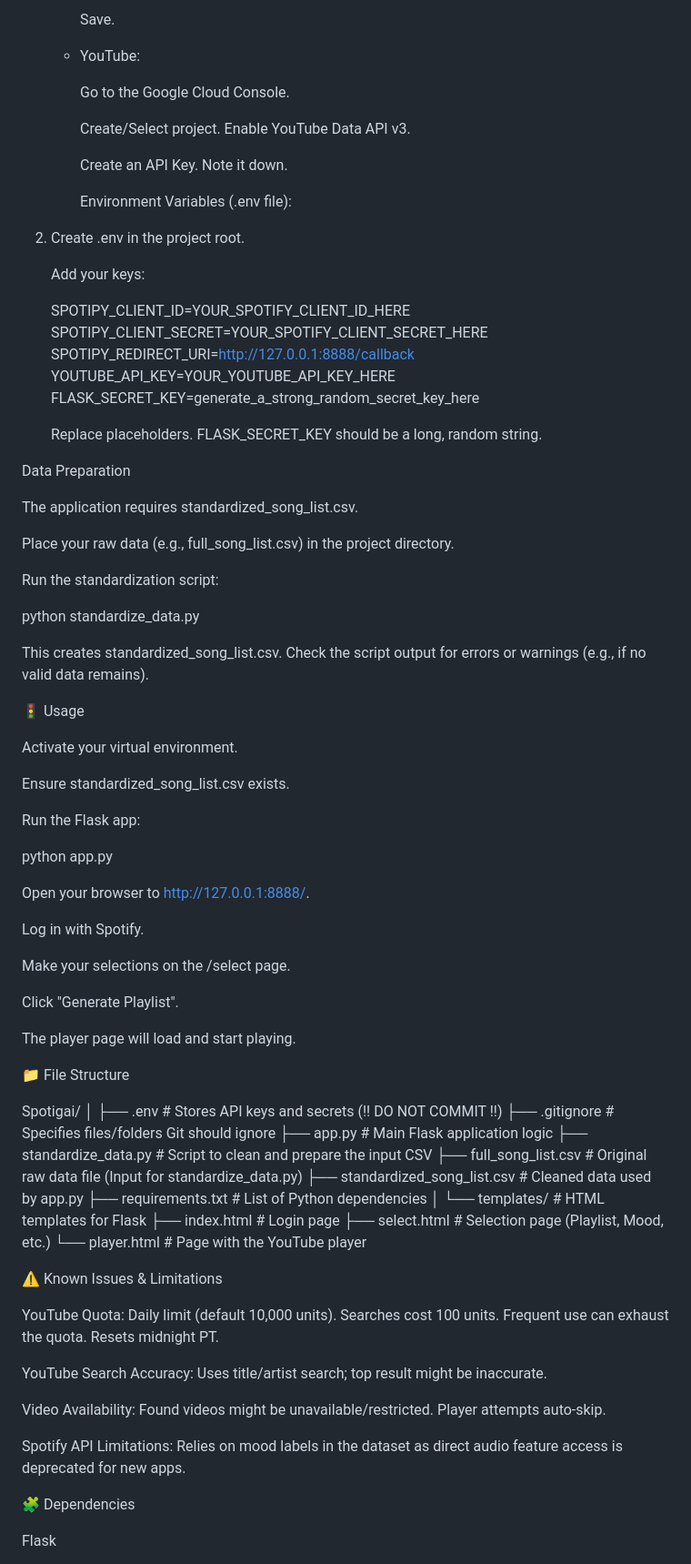
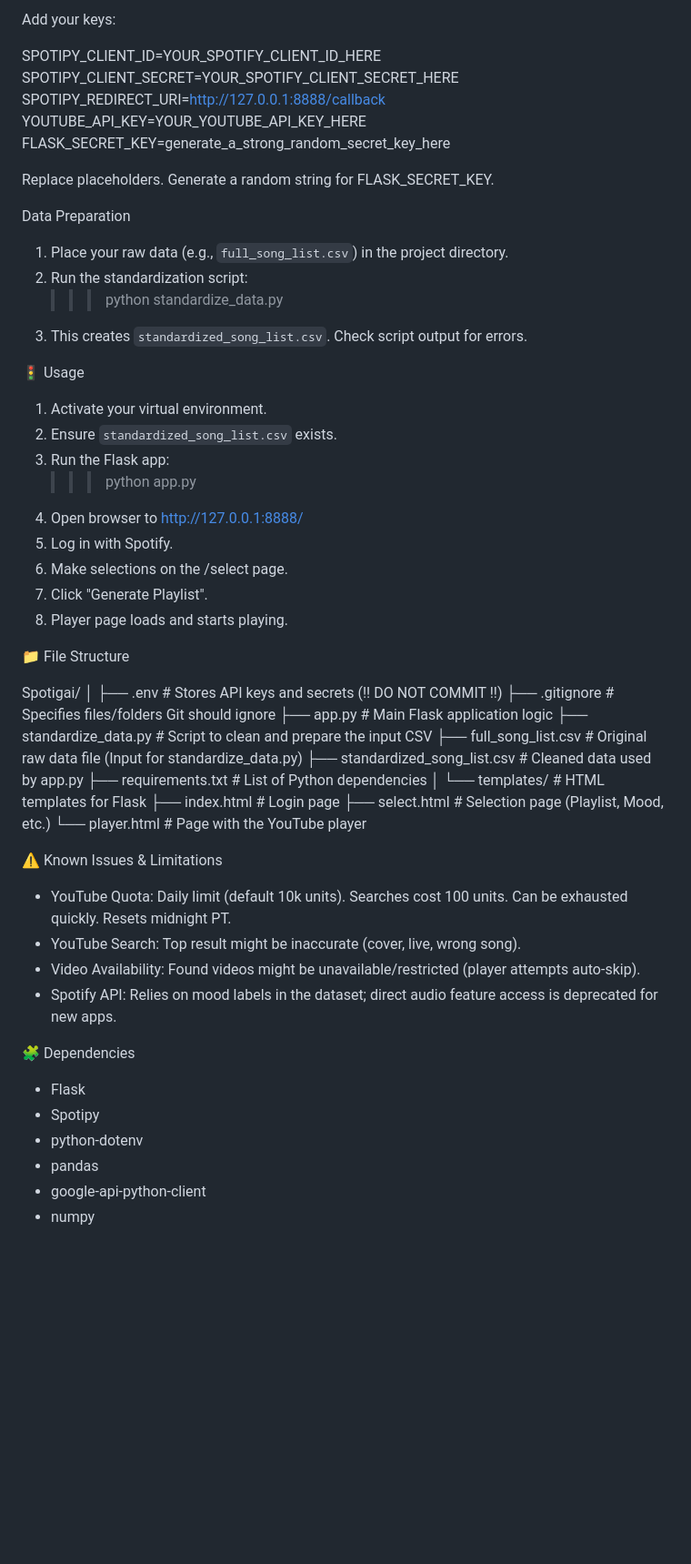
Before and after one commit to JhonerLou/Spotigai, a Markdown page: README.md, the part around one of its changes. Shown at 91% size. GitHub-like rendering; folded sections open; blank space fills up the shorter version.

```diff
--- a/README.md
+++ b/README.md
@@ -98,64 +93,37 @@ Configuration
 
-     Save.
+Add your keys:
 
-   - YouTube:
-
-     Go to the Google Cloud Console.
-
-     Create/Select project. Enable YouTube Data API v3.
-
-     Create an API Key. Note it down.
-
-     Environment Variables (.env file):
-
-2. Create .env in the project root.
-
-   Add your keys:
-
-   SPOTIPY_CLIENT_ID=YOUR_SPOTIFY_CLIENT_ID_HERE
-   SPOTIPY_CLIENT_SECRET=YOUR_SPOTIFY_CLIENT_SECRET_HERE
-   SPOTIPY_REDIRECT_URI=[http://127.0.0.1:8888/callback](http://127.0.0.1:8888/callback)
-   YOUTUBE_API_KEY=YOUR_YOUTUBE_API_KEY_HERE
-   FLASK_SECRET_KEY=generate_a_strong_random_secret_key_here
+SPOTIPY_CLIENT_ID=YOUR_SPOTIFY_CLIENT_ID_HERE
+SPOTIPY_CLIENT_SECRET=YOUR_SPOTIFY_CLIENT_SECRET_HERE
+SPOTIPY_REDIRECT_URI=http://127.0.0.1:8888/callback
+YOUTUBE_API_KEY=YOUR_YOUTUBE_API_KEY_HERE
+FLASK_SECRET_KEY=generate_a_strong_random_secret_key_here
 
 
-   Replace placeholders. FLASK_SECRET_KEY should be a long, random string.
+Replace placeholders. Generate a random string for FLASK_SECRET_KEY.
 
 </details>
 
 Data Preparation
 
-The application requires standardized_song_list.csv.
+1. Place your raw data (e.g., `full_song_list.csv`) in the project directory.
+2. Run the standardization script:
+   >>> python standardize_data.py
+3. This creates `standardized_song_list.csv`. Check script output for errors.
 
-Place your raw data (e.g., full_song_list.csv) in the project directory.
-
-Run the standardization script:
-
-python standardize_data.py
-
-
-This creates standardized_song_list.csv. Check the script output for errors or warnings (e.g., if no valid data remains).
 
 🚦 Usage
 
-Activate your virtual environment.
+1. Activate your virtual environment.
+2. Ensure `standardized_song_list.csv` exists.
+3. Run the Flask app:
+   >>> python app.py
+4. Open browser to http://127.0.0.1:8888/
+5. Log in with Spotify.
+6. Make selections on the /select page.
+7. Click "Generate Playlist".
+8. Player page loads and starts playing.
 
-Ensure standardized_song_list.csv exists.
-
-Run the Flask app:
-
-python app.py
-
-
-Open your browser to http://127.0.0.1:8888/.
-
-Log in with Spotify.
-
-Make your selections on the /select page.
-
-Click "Generate Playlist".
-
-The player page will load and start playing.
 
 📁 File Structure
 
@@ -177,15 +145,20 @@ Spotigai/
 
 ⚠️ Known Issues & Limitations
 
-YouTube Quota: Daily limit (default 10,000 units). Searches cost 100 units. Frequent use can exhaust the quota. Resets midnight PT.
+- YouTube Quota: Daily limit (default 10k units). Searches cost 100 units. Can be
+                 exhausted quickly. Resets midnight PT.
+- YouTube Search: Top result might be inaccurate (cover, live, wrong song).
+- Video Availability: Found videos might be unavailable/restricted (player attempts auto-skip).
+- Spotify API: Relies on mood labels in the dataset; direct audio feature access is
+               deprecated for new apps.
 
-YouTube Search Accuracy: Uses title/artist search; top result might be inaccurate.
-
-Video Availability: Found videos might be unavailable/restricted. Player attempts auto-skip.
-
-Spotify API Limitations: Relies on mood labels in the dataset as direct audio feature access is deprecated for new apps.
 
 🧩 Dependencies
 
-Flask
+- Flask
+- Spotipy
+- python-dotenv
+- pandas
+- google-api-python-client
+- numpy
 
```
Also changed, not shown: other parts of README.md (+38 -52 lines).
